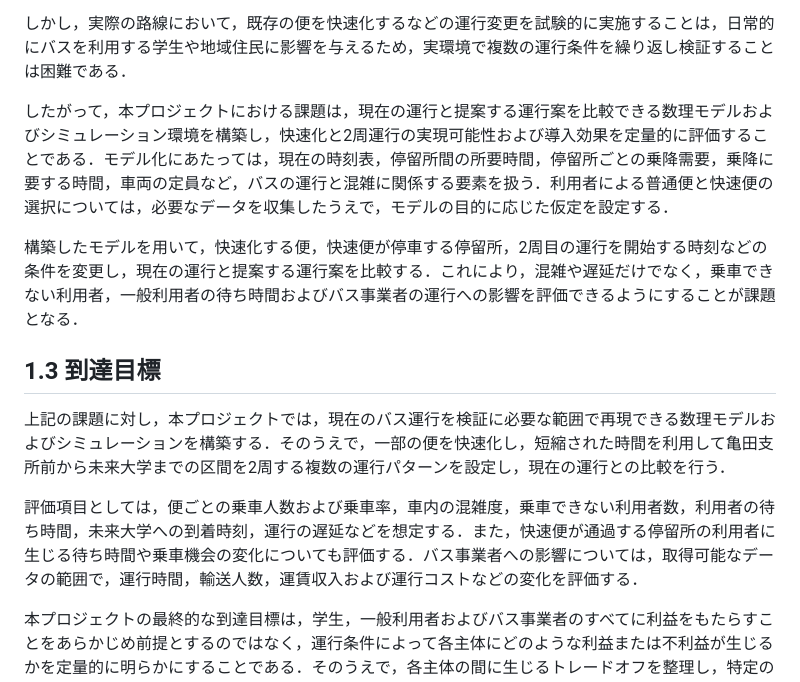
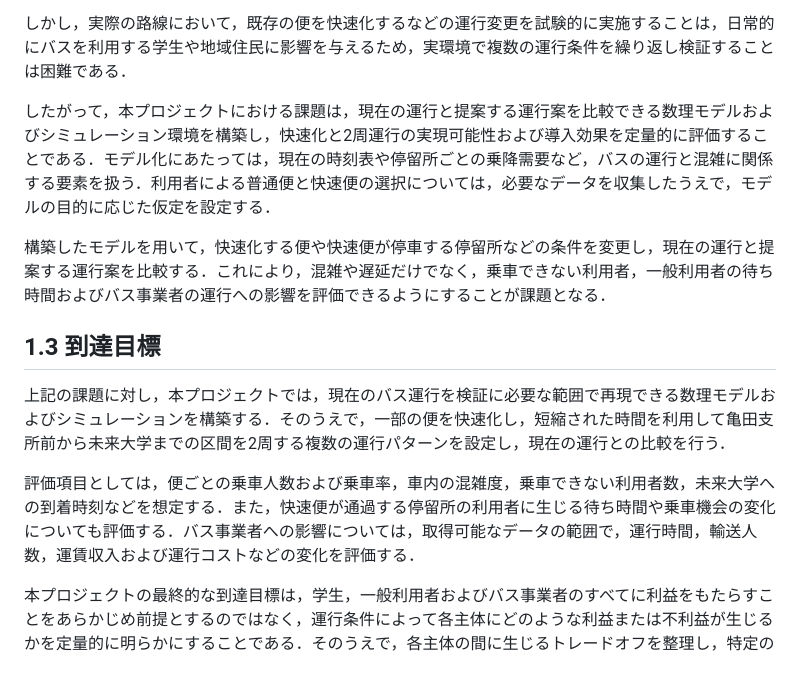
Before and after one commit to mathematical-modeling-project-2026/midterm-report, a Markdown page: docs/chapter1.md, the part around the change. GitHub-like rendering.

```diff
--- a/docs/chapter1.md
+++ b/docs/chapter1.md
@@ -18,15 +18,15 @@
 
 しかし，実際の路線において，既存の便を快速化するなどの運行変更を試験的に実施することは，日常的にバスを利用する学生や地域住民に影響を与えるため，実環境で複数の運行条件を繰り返し検証することは困難である．
 
-したがって，本プロジェクトにおける課題は，現在の運行と提案する運行案を比較できる数理モデルおよびシミュレーション環境を構築し，快速化と2周運行の実現可能性および導入効果を定量的に評価することである．モデル化にあたっては，現在の時刻表，停留所間の所要時間，停留所ごとの乗降需要，乗降に要する時間，車両の定員など，バスの運行と混雑に関係する要素を扱う．利用者による普通便と快速便の選択については，必要なデータを収集したうえで，モデルの目的に応じた仮定を設定する．
+したがって，本プロジェクトにおける課題は，現在の運行と提案する運行案を比較できる数理モデルおよびシミュレーション環境を構築し，快速化と2周運行の実現可能性および導入効果を定量的に評価することである．モデル化にあたっては，現在の時刻表や停留所ごとの乗降需要など，バスの運行と混雑に関係する要素を扱う．利用者による普通便と快速便の選択については，必要なデータを収集したうえで，モデルの目的に応じた仮定を設定する．
 
-構築したモデルを用いて，快速化する便，快速便が停車する停留所，2周目の運行を開始する時刻などの条件を変更し，現在の運行と提案する運行案を比較する．これにより，混雑や遅延だけでなく，乗車できない利用者，一般利用者の待ち時間およびバス事業者の運行への影響を評価できるようにすることが課題となる．
+構築したモデルを用いて，快速化する便や快速便が停車する停留所などの条件を変更し，現在の運行と提案する運行案を比較する．これにより，混雑や遅延だけでなく，乗車できない利用者，一般利用者の待ち時間およびバス事業者の運行への影響を評価できるようにすることが課題となる．
 
 ## 1.3 到達目標
 
 上記の課題に対し，本プロジェクトでは，現在のバス運行を検証に必要な範囲で再現できる数理モデルおよびシミュレーションを構築する．そのうえで，一部の便を快速化し，短縮された時間を利用して亀田支所前から未来大学までの区間を2周する複数の運行パターンを設定し，現在の運行との比較を行う．
 
-評価項目としては，便ごとの乗車人数および乗車率，車内の混雑度，乗車できない利用者数，利用者の待ち時間，未来大学への到着時刻，運行の遅延などを想定する．また，快速便が通過する停留所の利用者に生じる待ち時間や乗車機会の変化についても評価する．バス事業者への影響については，取得可能なデータの範囲で，運行時間，輸送人数，運賃収入および運行コストなどの変化を評価する．
+評価項目としては，便ごとの乗車人数および乗車率，車内の混雑度，乗車できない利用者数，未来大学への到着時刻などを想定する．また，快速便が通過する停留所の利用者に生じる待ち時間や乗車機会の変化についても評価する．バス事業者への影響については，取得可能なデータの範囲で，運行時間，輸送人数，運賃収入および運行コストなどの変化を評価する．
 
 本プロジェクトの最終的な到達目標は，学生，一般利用者およびバス事業者のすべてに利益をもたらすことをあらかじめ前提とするのではなく，運行条件によって各主体にどのような利益または不利益が生じるかを定量的に明らかにすることである．そのうえで，各主体の間に生じるトレードオフを整理し，特定の主体に過度な不利益を生じさせず，現状と比較して全体的な改善が期待できる実現可能な運行条件を提示することを目指す．
 
```
